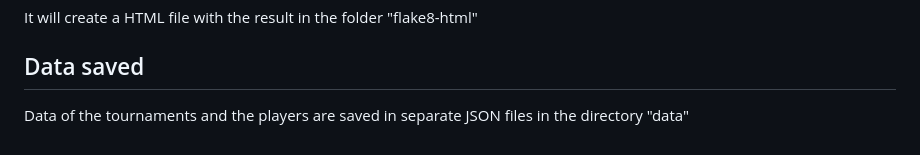
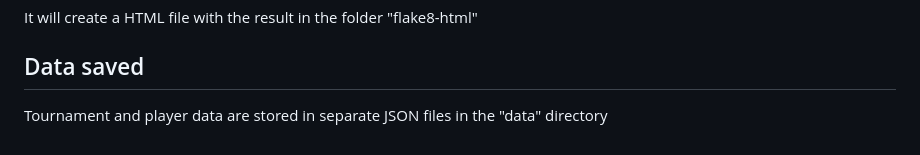
Before and after one commit to spleenYou/OC-P4, a Markdown page: readme.md, the part around the change. Rendered like a GitHub page.

```diff
--- a/readme.md
+++ b/readme.md
@@ -165,4 +165,4 @@ It will create a HTML file with the result in the folder "flake8-html"
 
 ## Data saved
 
-Data of the tournaments and the players are saved in separate JSON files in the directory "data"
+Tournament and player data are stored in separate JSON files in the "data" directory
```
